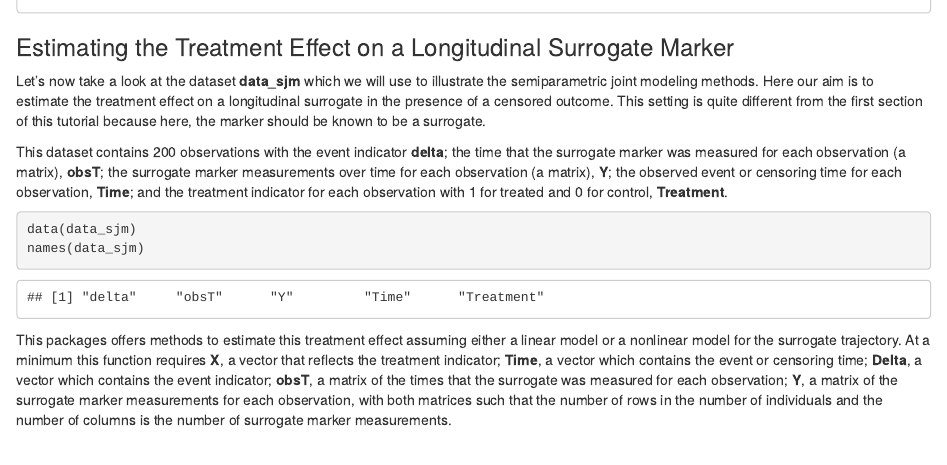
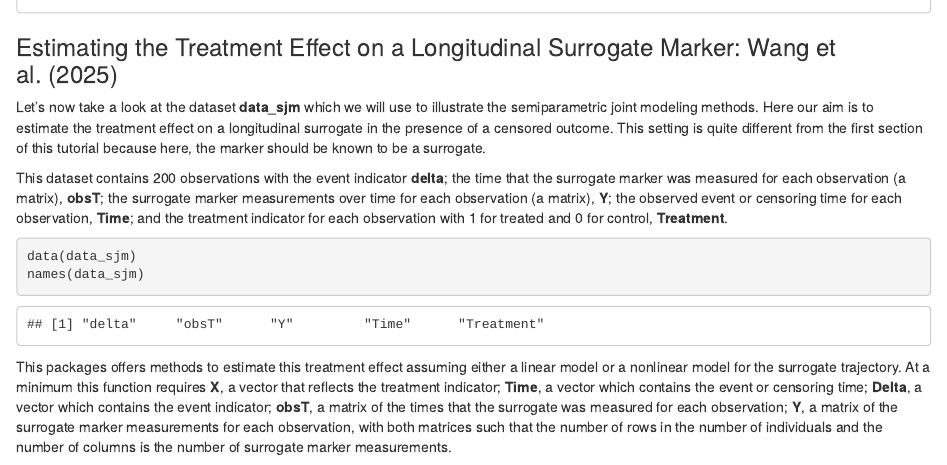
Before and after one commit to laylaparast/longsurr, an R Markdown document (longsurr_tutorial.Rmd): the page in a window 1100 px wide, from 1870 px down. The pictures show the output file longsurr_tutorial.html that the author committed with the source, opened offline.

Commit message:
Add files via upload

````diff
--- a/longsurr_tutorial.Rmd
+++ b/longsurr_tutorial.Rmd
@@ -71,7 +71,7 @@ method = 'gam', var = TRUE)
 
 ```
 
-### Estimating the Treatment Effect on a Longitudinal Surrogate Marker
+### Estimating the Treatment Effect on a Longitudinal Surrogate Marker: Wang et al. (2025)
 
 Let's now take a look at the dataset **data_sjm** which we will use to illustrate the semiparametric joint modeling methods. Here our aim is to estimate the treatment effect on a longitudinal surrogate in the presence of a censored outcome. This setting is quite different from the first section of this tutorial because here, the marker should be known to be a surrogate.
 
````
Also changed, not shown: longsurr_tutorial.html.
